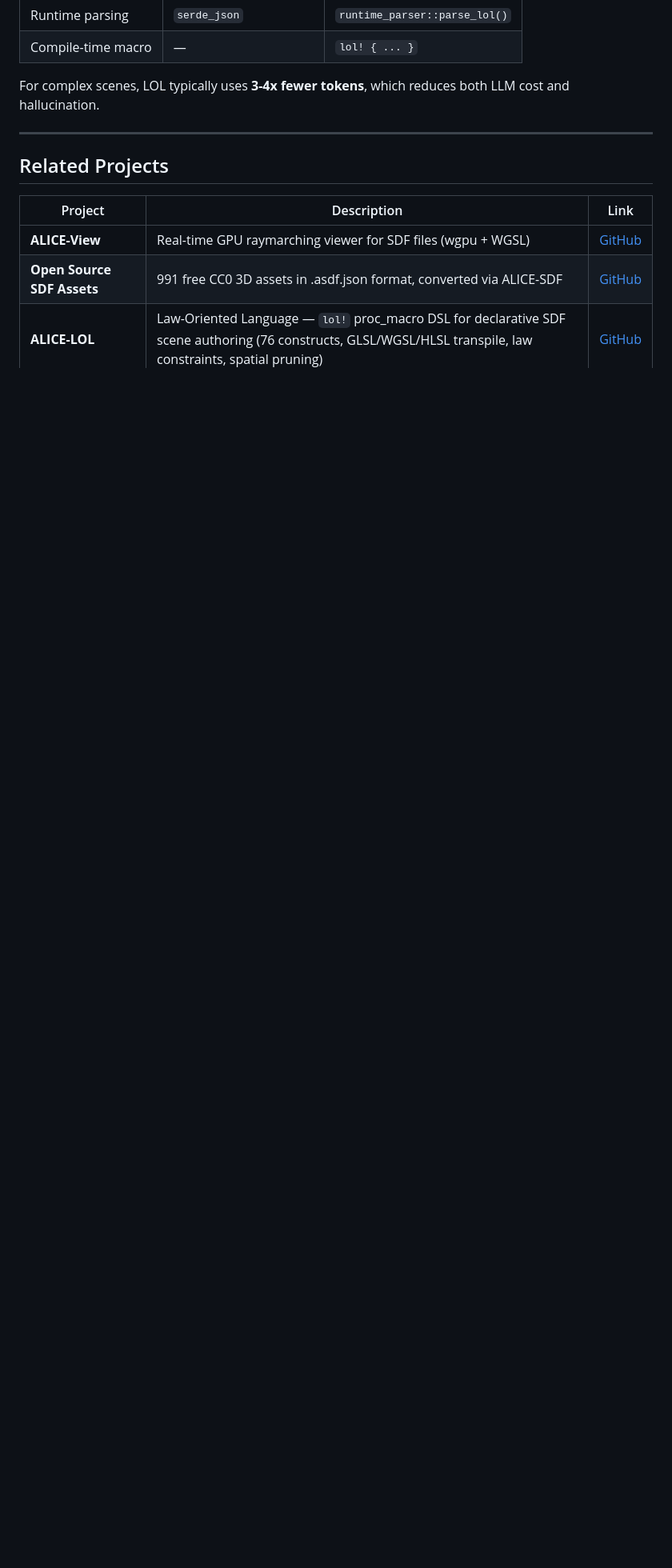
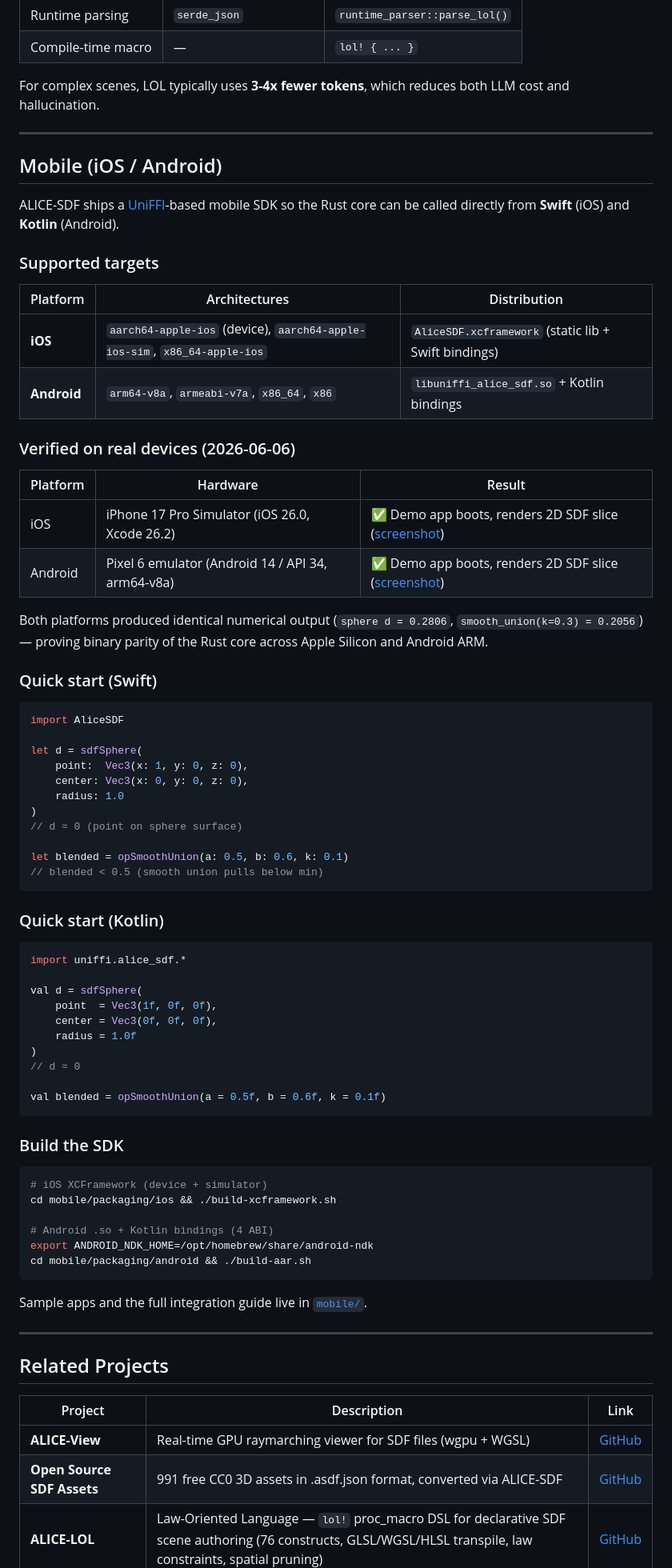
Before and after one commit to ext-sakamoro/ALICE-SDF, a Markdown page: README.md, the part around the change. Shown at 80% size. Drawn GitHub-style; blank space fills up the shorter version.

````diff
--- a/README.md
+++ b/README.md
@@ -2278,6 +2278,72 @@ For complex scenes, LOL typically uses **3-4x fewer tokens**, which reduces both
 
 ---
 
+## Mobile (iOS / Android)
+
+ALICE-SDF ships a [UniFFI](https://mozilla.github.io/uniffi-rs/)-based mobile SDK so the Rust core can be called directly from **Swift** (iOS) and **Kotlin** (Android).
+
+### Supported targets
+
+| Platform | Architectures | Distribution |
+|----------|---------------|--------------|
+| **iOS** | `aarch64-apple-ios` (device), `aarch64-apple-ios-sim`, `x86_64-apple-ios` | `AliceSDF.xcframework` (static lib + Swift bindings) |
+| **Android** | `arm64-v8a`, `armeabi-v7a`, `x86_64`, `x86` | `libuniffi_alice_sdf.so` + Kotlin bindings |
+
+### Verified on real devices (2026-06-06)
+
+| Platform | Hardware | Result |
+|----------|----------|--------|
+| iOS | iPhone 17 Pro Simulator (iOS 26.0, Xcode 26.2) | ✅ Demo app boots, renders 2D SDF slice ([screenshot](mobile/samples/ios-swiftui/screenshots/AliceSDF-demo.png)) |
+| Android | Pixel 6 emulator (Android 14 / API 34, arm64-v8a) | ✅ Demo app boots, renders 2D SDF slice ([screenshot](mobile/samples/android-compose/screenshots/AliceSDF-android-demo.png)) |
+
+Both platforms produced identical numerical output (`sphere d = 0.2806`, `smooth_union(k=0.3) = 0.2056`) — proving binary parity of the Rust core across Apple Silicon and Android ARM.
+
+### Quick start (Swift)
+
+```swift
+import AliceSDF
+
+let d = sdfSphere(
+    point:  Vec3(x: 1, y: 0, z: 0),
+    center: Vec3(x: 0, y: 0, z: 0),
+    radius: 1.0
+)
+// d ≈ 0 (point on sphere surface)
+
+let blended = opSmoothUnion(a: 0.5, b: 0.6, k: 0.1)
+// blended < 0.5 (smooth union pulls below min)
+```
+
+### Quick start (Kotlin)
+
+```kotlin
+import uniffi.alice_sdf.*
+
+val d = sdfSphere(
+    point  = Vec3(1f, 0f, 0f),
+    center = Vec3(0f, 0f, 0f),
+    radius = 1.0f
+)
+// d ≈ 0
+
+val blended = opSmoothUnion(a = 0.5f, b = 0.6f, k = 0.1f)
+```
+
+### Build the SDK
+
+```bash
+# iOS XCFramework (device + simulator)
+cd mobile/packaging/ios && ./build-xcframework.sh
+
+# Android .so + Kotlin bindings (4 ABI)
+export ANDROID_NDK_HOME=/opt/homebrew/share/android-ndk
+cd mobile/packaging/android && ./build-aar.sh
+```
+
+Sample apps and the full integration guide live in [`mobile/`](mobile/).
+
+---
+
 ## Related Projects
 
 | Project | Description | Link |
````
Also changed, not shown: README_JP.md (+66 -0 lines).
